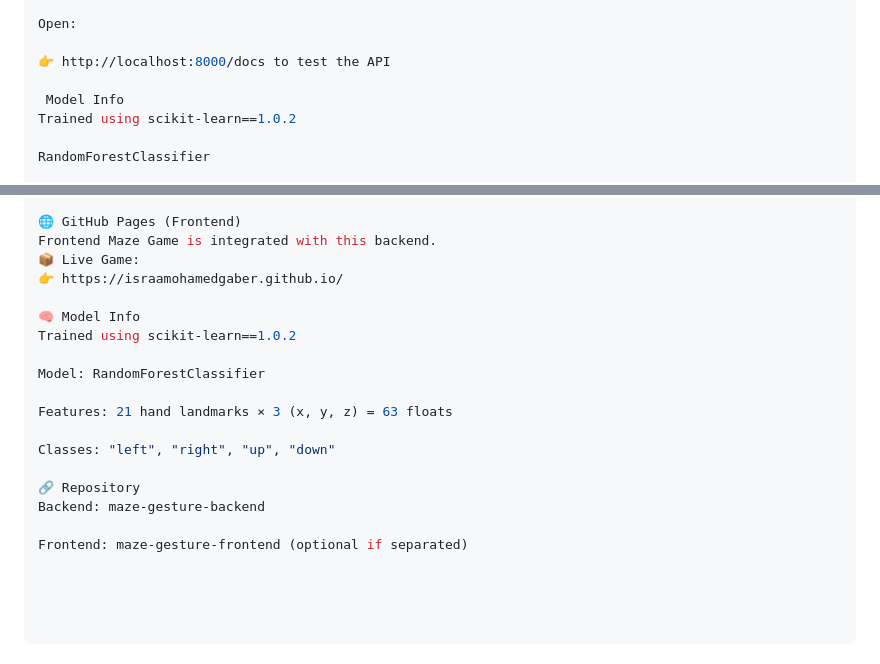
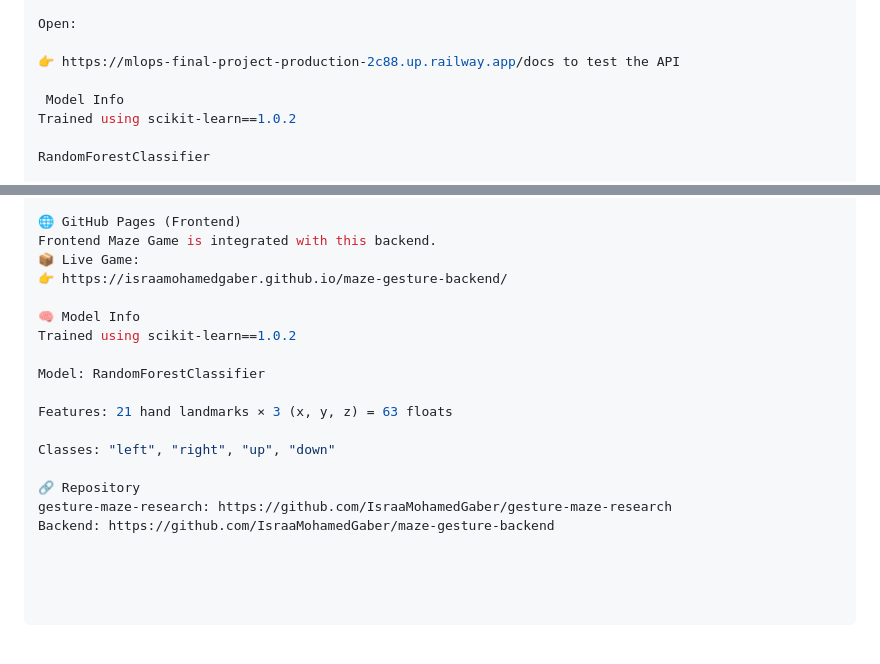
Before and after one commit to IsraaMohamedGaber/maze-gesture-backend, a Markdown page: README.md, 2 parts joined by grey strips. Rendered like a GitHub page.

```diff
--- a/README.md
+++ b/README.md
@@ -84,7 +84,7 @@ docker run -p 8000:8000 gesture-backend
 
 Open:
 
-👉 http://localhost:8000/docs to test the API
+👉 https://mlops-final-project-production-2c88.up.railway.app/docs to test the API
 
  Model Info
 Trained using scikit-learn==1.0.2
@@ -126,7 +126,7 @@ Live API URL:
 🌐 GitHub Pages (Frontend)
 Frontend Maze Game is integrated with this backend.
 📦 Live Game:
-👉 https://israamohamedgaber.github.io/
+👉 https://israamohamedgaber.github.io/maze-gesture-backend/
 
 🧠 Model Info
 Trained using scikit-learn==1.0.2
@@ -138,6 +138,5 @@ Features: 21 hand landmarks × 3 (x, y, z) = 63 floats
 Classes: "left", "right", "up", "down"
 
 🔗 Repository
-Backend: maze-gesture-backend
-
-Frontend: maze-gesture-frontend (optional if separated)
+gesture-maze-research: https://github.com/IsraaMohamedGaber/gesture-maze-research
+Backend: https://github.com/IsraaMohamedGaber/maze-gesture-backend
```
